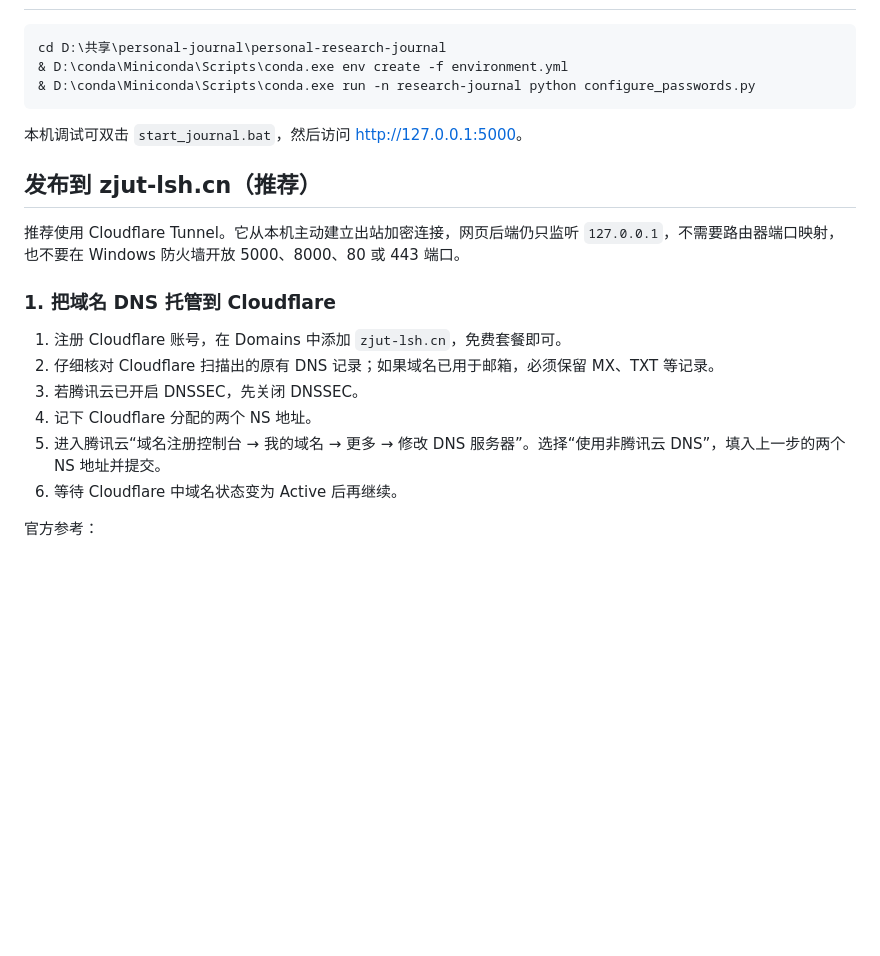
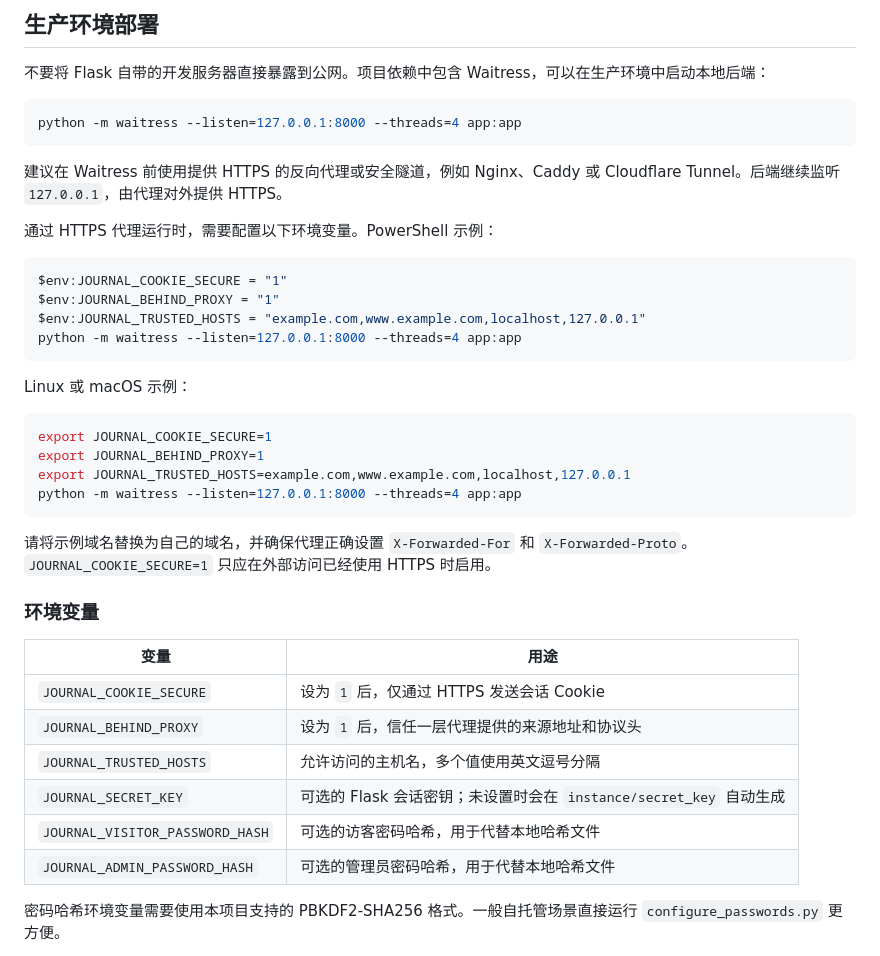
Before and after one commit to lsh-zjut/personal-research-journal, a Markdown page: README.md, the part around one of its changes. Drawn GitHub-style; blank space fills up the shorter version.

````diff
--- a/README.md
+++ b/README.md
@@ -22,24 +84,43 @@
+## 生产环境部署
+
+不要将 Flask 自带的开发服务器直接暴露到公网。项目依赖中包含 Waitress，可以在生产环境中启动本地后端：
+
+```bash
+python -m waitress --listen=127.0.0.1:8000 --threads=4 app:app
+```
+
+建议在 Waitress 前使用提供 HTTPS 的反向代理或安全隧道，例如 Nginx、Caddy 或 Cloudflare Tunnel。后端继续监听 `127.0.0.1`，由代理对外提供 HTTPS。
+
+通过 HTTPS 代理运行时，需要配置以下环境变量。PowerShell 示例：
 
 ```powershell
-cd D:\共享\personal-journal\personal-research-journal
-& D:\conda\Miniconda\Scripts\conda.exe env create -f environment.yml
-& D:\conda\Miniconda\Scripts\conda.exe run -n research-journal python configure_passwords.py
+$env:JOURNAL_COOKIE_SECURE = "1"
+$env:JOURNAL_BEHIND_PROXY = "1"
+$env:JOURNAL_TRUSTED_HOSTS = "example.com,www.example.com,localhost,127.0.0.1"
+python -m waitress --listen=127.0.0.1:8000 --threads=4 app:app
 ```
 
-本机调试可双击 `start_journal.bat`，然后访问 <http://127.0.0.1:5000>。
+Linux 或 macOS 示例：
 
-## 发布到 zjut-lsh.cn（推荐）
+```bash
+export JOURNAL_COOKIE_SECURE=1
+export JOURNAL_BEHIND_PROXY=1
+export JOURNAL_TRUSTED_HOSTS=example.com,www.example.com,localhost,127.0.0.1
+python -m waitress --listen=127.0.0.1:8000 --threads=4 app:app
+```
 
-推荐使用 Cloudflare Tunnel。它从本机主动建立出站加密连接，网页后端仍只监听 `127.0.0.1`，不需要路由器端口映射，也不要在 Windows 防火墙开放 5000、8000、80 或 443 端口。
+请将示例域名替换为自己的域名，并确保代理正确设置 `X-Forwarded-For` 和 `X-Forwarded-Proto`。`JOURNAL_COOKIE_SECURE=1` 只应在外部访问已经使用 HTTPS 时启用。
 
-### 1. 把域名 DNS 托管到 Cloudflare
+### 环境变量
 
-1. 注册 Cloudflare 账号，在 Domains 中添加 `zjut-lsh.cn`，免费套餐即可。
-2. 仔细核对 Cloudflare 扫描出的原有 DNS 记录；如果域名已用于邮箱，必须保留 MX、TXT 等记录。
-3. 若腾讯云已开启 DNSSEC，先关闭 DNSSEC。
-4. 记下 Cloudflare 分配的两个 NS 地址。
-5. 进入腾讯云“域名注册控制台 → 我的域名 → 更多 → 修改 DNS 服务器”。选择“使用非腾讯云 DNS”，填入上一步的两个 NS 地址并提交。
-6. 等待 Cloudflare 中域名状态变为 Active 后再继续。
+| 变量 | 用途 |
+| --- | --- |
+| `JOURNAL_COOKIE_SECURE` | 设为 `1` 后，仅通过 HTTPS 发送会话 Cookie |
+| `JOURNAL_BEHIND_PROXY` | 设为 `1` 后，信任一层代理提供的来源地址和协议头 |
+| `JOURNAL_TRUSTED_HOSTS` | 允许访问的主机名，多个值使用英文逗号分隔 |
+| `JOURNAL_SECRET_KEY` | 可选的 Flask 会话密钥；未设置时会在 `instance/secret_key` 自动生成 |
+| `JOURNAL_VISITOR_PASSWORD_HASH` | 可选的访客密码哈希，用于代替本地哈希文件 |
+| `JOURNAL_ADMIN_PASSWORD_HASH` | 可选的管理员密码哈希，用于代替本地哈希文件 |
 
-官方参考：
+密码哈希环境变量需要使用本项目支持的 PBKDF2-SHA256 格式。一般自托管场景直接运行 `configure_passwords.py` 更方便。
 
````
Also changed, not shown: other parts of README.md (+90 -58 lines).
